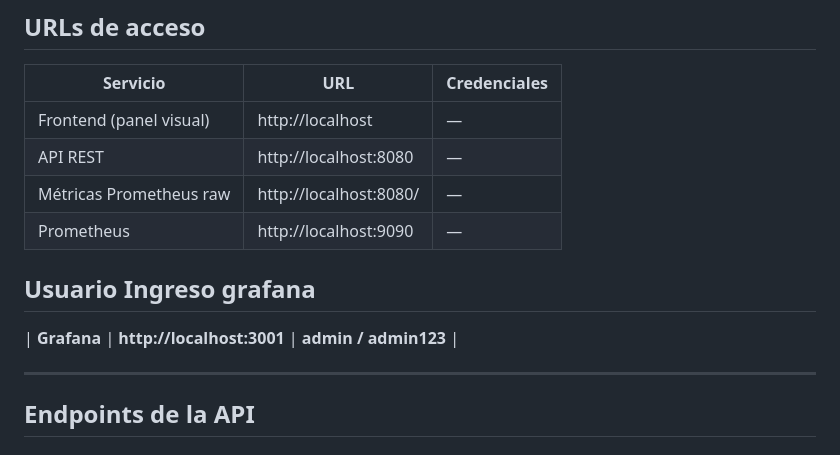
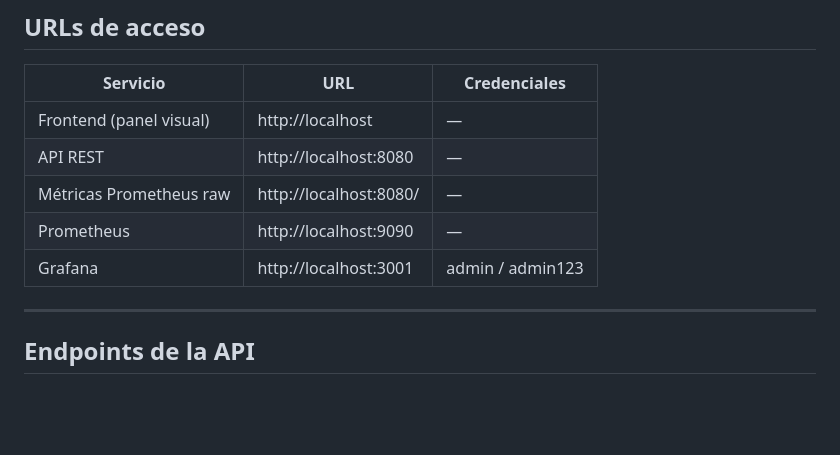
Before and after one commit to Adrilu22/Api-Automatizaci-n, a Markdown page: README.md, the part around the change. Rendered like a GitHub page; blank space fills up the shorter version.

```diff
--- a/README.md
+++ b/README.md
@@ -97,8 +97,7 @@ Ir a http://localhost:9090/targets — el target `spring-api` debe mostrar estad
 | API REST | http://localhost:8080 | — |
 | Métricas Prometheus raw | http://localhost:8080/ | — |
 | Prometheus | http://localhost:9090 | — |
-## Usuario Ingreso grafana
-| **Grafana** | **http://localhost:3001** | **admin / admin123** |
+| Grafana | http://localhost:3001 | admin / admin123 |
 
 ---
 
```
